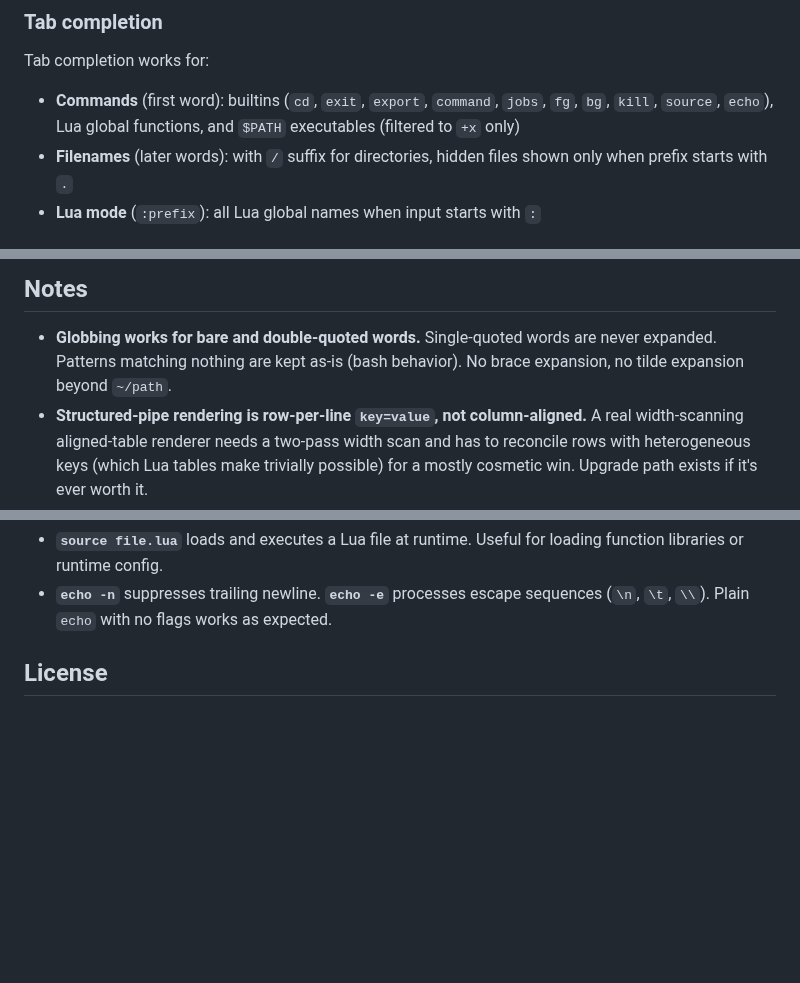
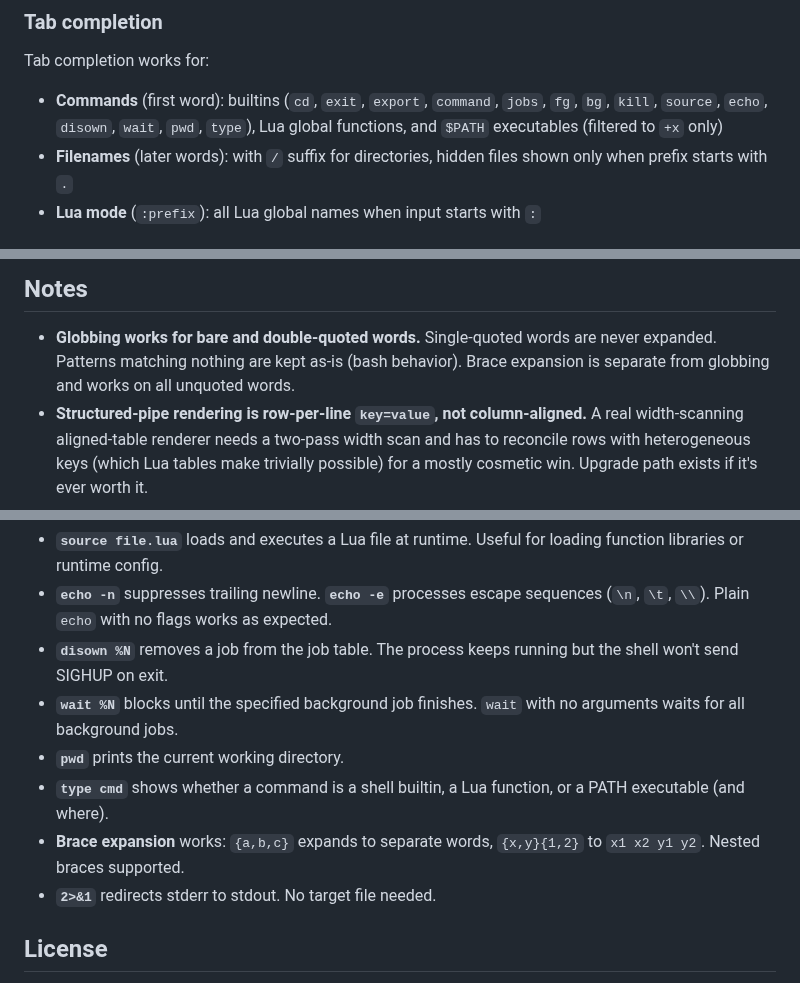
Before and after one commit to Hinikaa/wisp, a Markdown page: README.md, 3 parts joined by grey strips. Drawn GitHub-style; blank space fills up the shorter version.

```diff
--- a/README.md
+++ b/README.md
@@ -151,8 +151,8 @@ boundary, the same row-per-line format shown for terminal display.
 Tab completion works for:
 
 - **Commands** (first word): builtins (`cd`, `exit`, `export`, `command`,
-  `jobs`, `fg`, `bg`, `kill`, `source`, `echo`), Lua global functions, and
-  `$PATH` executables (filtered to `+x` only)
+  `jobs`, `fg`, `bg`, `kill`, `source`, `echo`, `disown`, `wait`, `pwd`,
+  `type`), Lua global functions, and `$PATH` executables (filtered to `+x` only)
 - **Filenames** (later words): with `/` suffix for directories, hidden files
   shown only when prefix starts with `.`
 - **Lua mode** (`:prefix`): all Lua global names when input starts with `:`
@@ -323,7 +327,8 @@ write C++ I couldn't write alone. That's a tool, not a ghostwriter.
 
 - **Globbing works for bare and double-quoted words.** Single-quoted words
   are never expanded. Patterns matching nothing are kept as-is (bash
-  behavior). No brace expansion, no tilde expansion beyond `~/path`.
+  behavior). Brace expansion is separate from globbing and works on all
+  unquoted words.
 - **Structured-pipe rendering is row-per-line `key=value`, not
   column-aligned.** A real width-scanning aligned-table renderer needs a
   two-pass width scan and has to reconcile rows with heterogeneous keys
@@ -357,6 +362,16 @@ write C++ I couldn't write alone. That's a tool, not a ghostwriter.
 - **`echo -n`** suppresses trailing newline. **`echo -e`** processes escape
   sequences (`\n`, `\t`, `\\`). Plain `echo` with no flags works as
   expected.
+- **`disown %N`** removes a job from the job table. The process keeps
+  running but the shell won't send SIGHUP on exit.
+- **`wait %N`** blocks until the specified background job finishes. `wait`
+  with no arguments waits for all background jobs.
+- **`pwd`** prints the current working directory.
+- **`type cmd`** shows whether a command is a shell builtin, a Lua function,
+  or a PATH executable (and where).
+- **Brace expansion** works: `{a,b,c}` expands to separate words,
+  `{x,y}{1,2}` to `x1 x2 y1 y2`. Nested braces supported.
+- **`2>&1`** redirects stderr to stdout. No target file needed.
 
 ## License
 
```
Also changed, not shown: other parts of README.md (+9 -5 lines), wisp-demo.gif, 2 other files.
